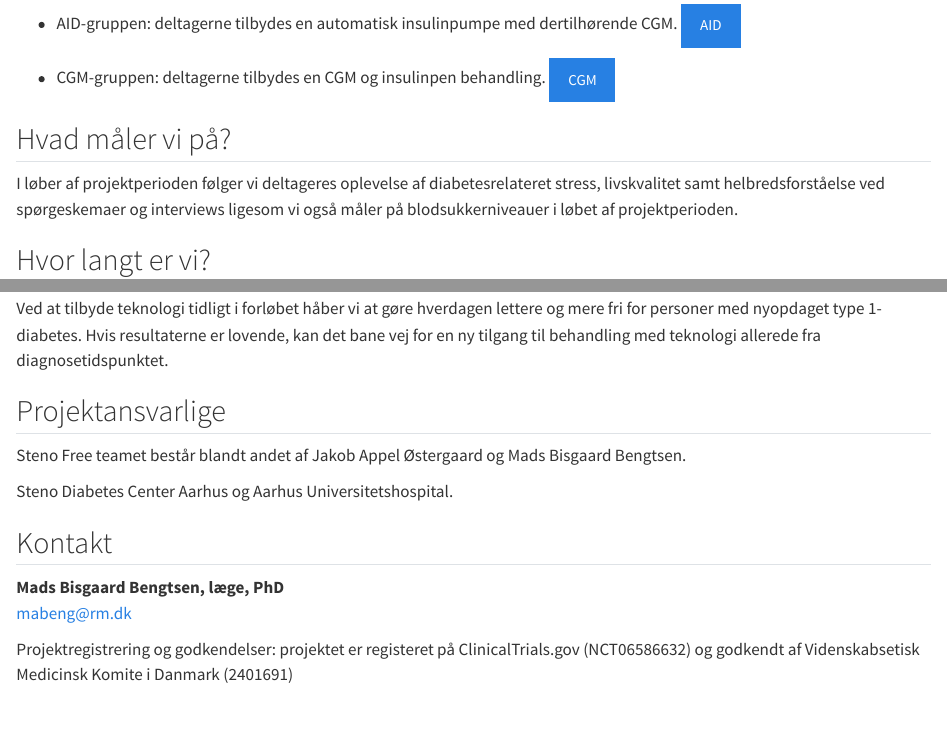
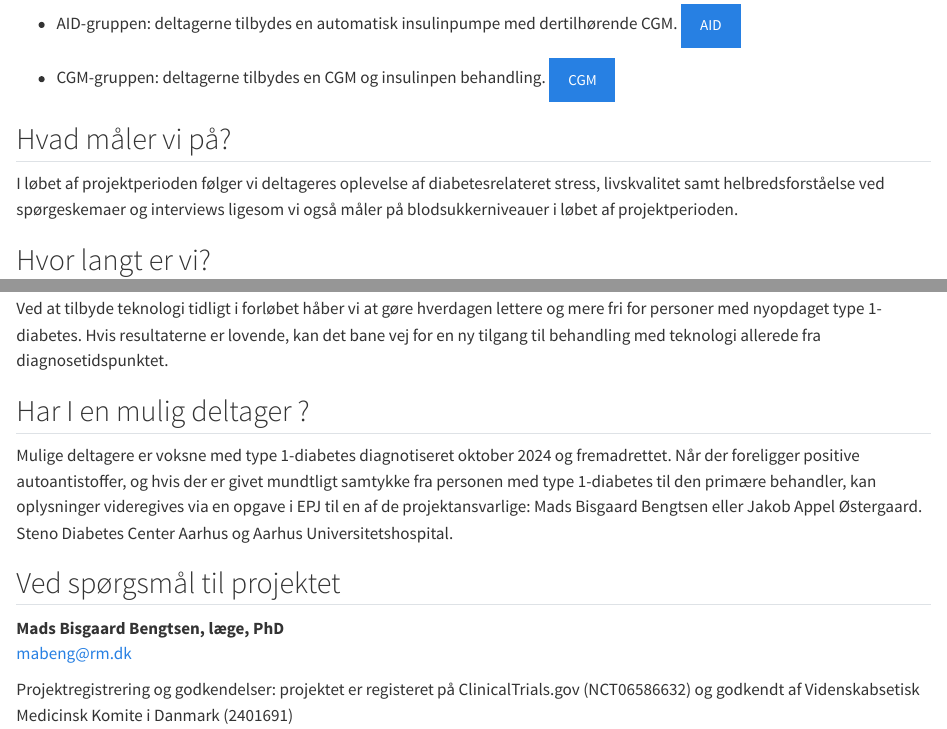
Before and after one commit to steno-aarhus/steno-free, a Quarto document (index.qmd): the page in a window 1100 px wide, from 760 px down, and a second part further down, joined at a grey line. Rendered offline with R 4.5, knitr and Pandoc in place of Quarto, with nearby package versions; drawn as R Markdown's standard HTML page in place of the format the file asks for.

Commit message:
Update index.qmd

```diff
--- a/index.qmd
+++ b/index.qmd
@@ -29,7 +29,7 @@ Det afgøres ved tilfældig lodtrækning hvilken en af to grupper deltagerne ind
 
 ## Hvad måler vi på?
 
-I løber af projektperioden følger vi deltageres oplevelse af diabetesrelateret stress, livskvalitet samt helbredsforståelse ved spørgeskemaer og interviews ligesom vi også måler på blodsukkerniveauer i løbet af projektperioden.
+I løbet af projektperioden følger vi deltageres oplevelse af diabetesrelateret stress, livskvalitet samt helbredsforståelse ved spørgeskemaer og interviews ligesom vi også måler på blodsukkerniveauer i løbet af projektperioden.
 
 ## Hvor langt er vi?
 
@@ -38,12 +38,12 @@ Studiet begyndte i september 2024, og vi har indtil nu inkluderet 15 deltagere.
 ## Hvorfor er projektet vigtigt?
 Ved at tilbyde teknologi tidligt i forløbet håber vi at gøre hverdagen lettere og mere fri for personer med nyopdaget type 1-diabetes. Hvis resultaterne er lovende, kan det bane vej for en ny tilgang til behandling med teknologi allerede fra diagnosetidspunktet.
 
-## Projektansvarlige
-Steno Free teamet består blandt andet af Jakob Appel Østergaard og Mads Bisgaard Bengtsen.
-
+## Har I en mulig deltager ?
+Mulige deltagere er voksne med type 1-diabetes diagnotiseret oktober 2024 og fremadrettet. Når der foreligger positive autoantistoffer, og hvis der er givet mundtligt samtykke fra personen med type 1-diabetes til den primære behandler, kan oplysninger videregives via en opgave i EPJ til en af de projektansvarlige:
+Mads Bisgaard Bengtsen eller Jakob Appel Østergaard.
 Steno Diabetes Center Aarhus og Aarhus Universitetshospital.
 
-## Kontakt
+## Ved spørgsmål til projektet
 
 **Mads Bisgaard Bengtsen, læge, PhD**
 [mabeng@rm.dk](mailto:mabeng@rm.dk)
```
